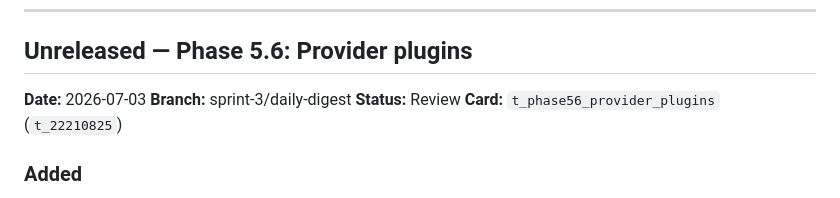
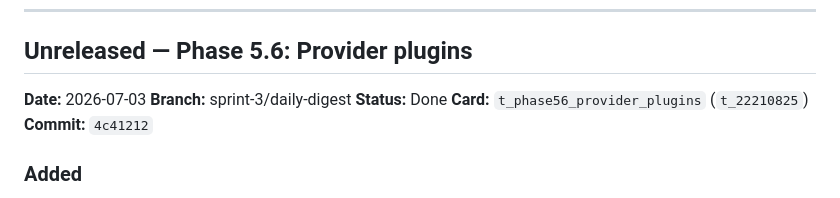
Before and after one commit to Biggoan1/TraderJoe, a Markdown page: CHANGELOG.md, the part around the change. GitHub-like rendering.

```diff
--- a/CHANGELOG.md
+++ b/CHANGELOG.md
@@ -8,8 +8,9 @@ Trader Joe release history.
 
 **Date:** 2026-07-03
 **Branch:** sprint-3/daily-digest
-**Status:** Review
+**Status:** Done
 **Card:** `t_phase56_provider_plugins` (`t_22210825`)
+**Commit:** `4c41212`
 
 ### Added
 - `strategy/providers/` subpackage with three plugins:
```
Also changed, not shown: KANBAN.md (+1 -1 lines), ROADMAP.md (+2 -2 lines).
